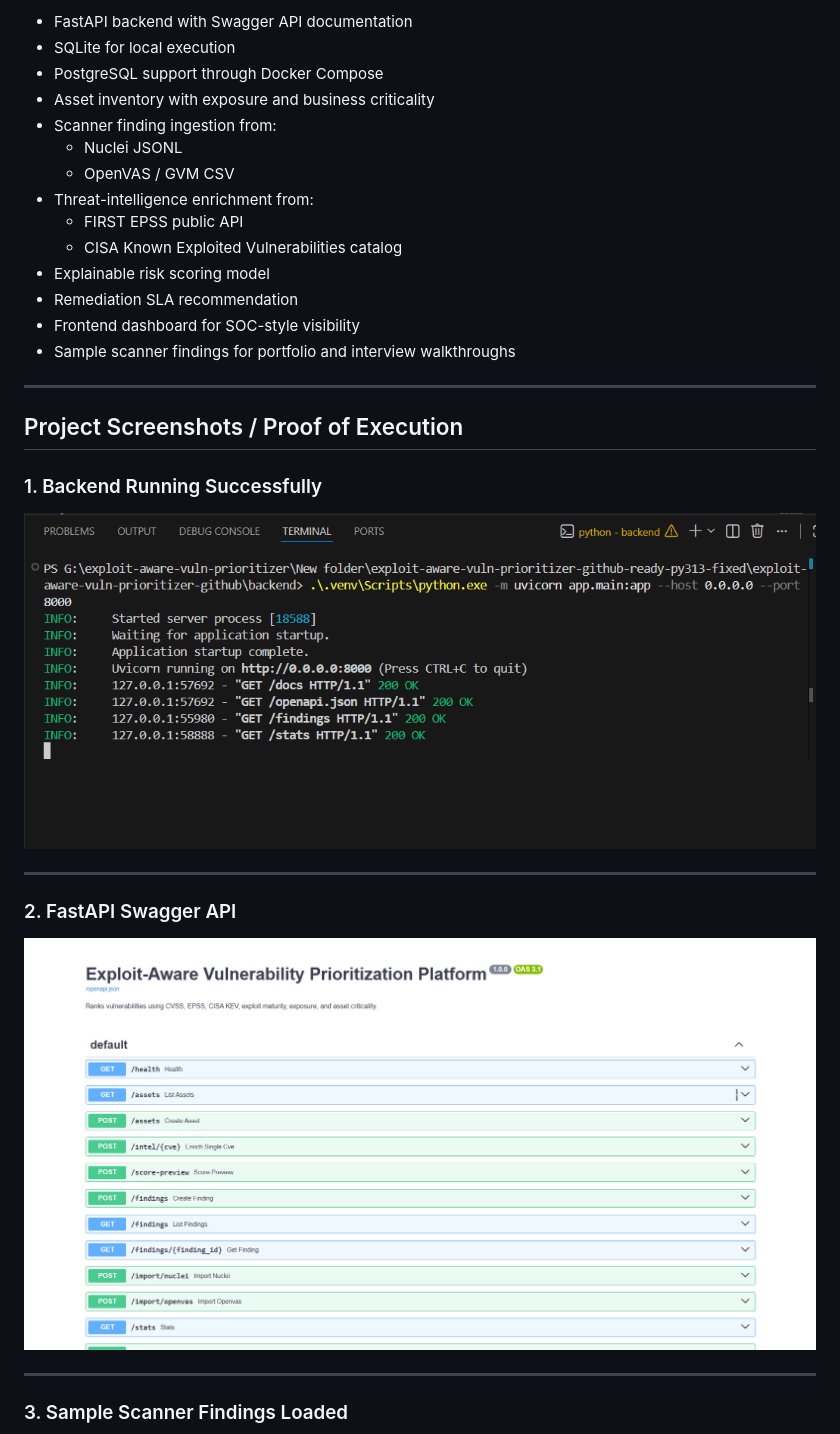
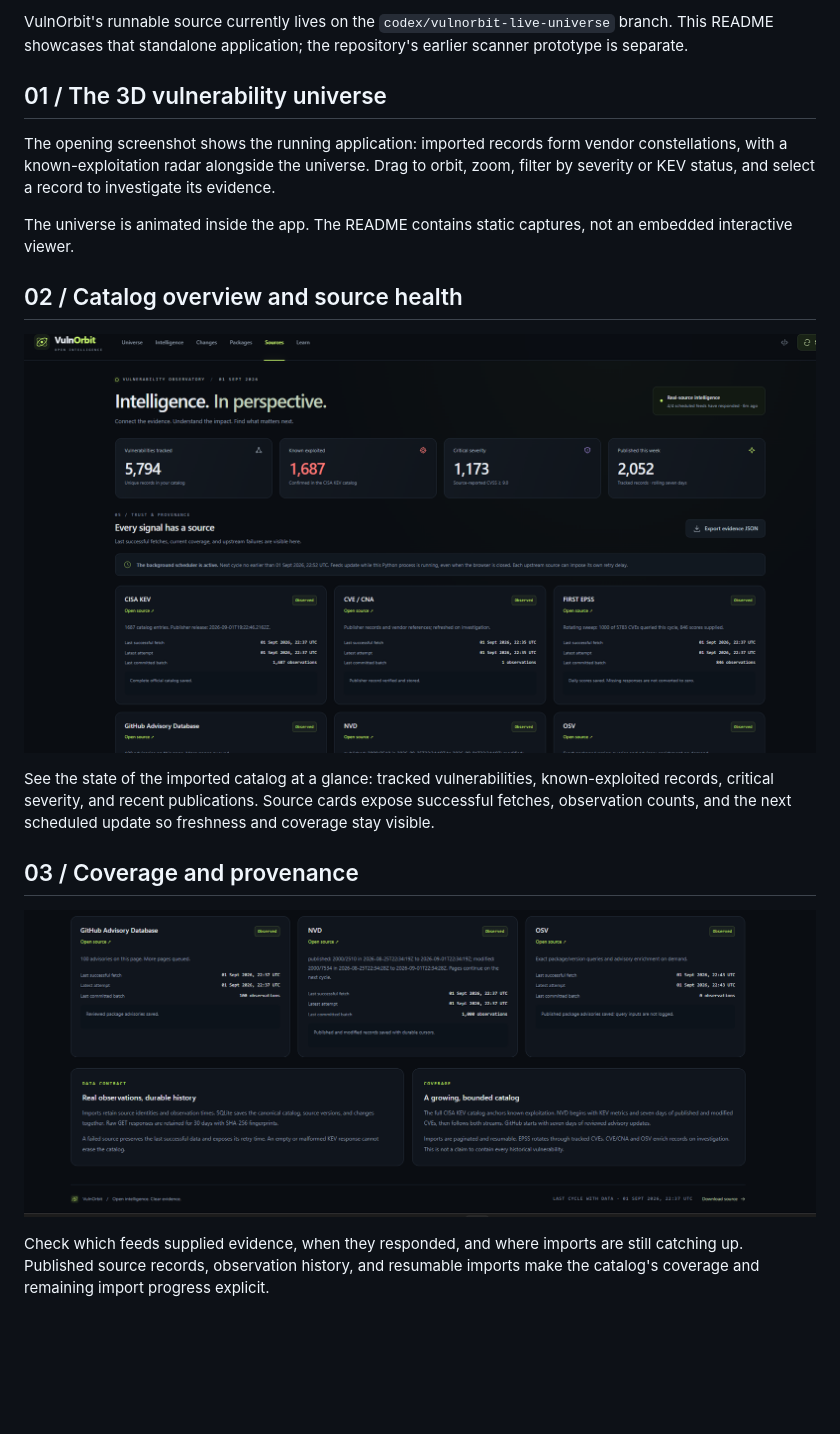
Before and after one commit to GurukiranShiv/XploitAtlas, a Markdown page: README.md, the part around one of its changes. GitHub-like rendering; pictures changed too: docs/screenshots/vulnorbit/02-source-health.png (added), docs/screenshots/vulnorbit/03-provenance-coverage.png (added); blank space fills up the shorter version.

Commit message:
Showcase VulnOrbit with a 3D-universe-first frontend README

```diff
--- a/README.md
+++ b/README.md
@@ -10,34 +10,21 @@ This project goes beyond normal vulnerability scanning. Instead of prioritizing
 
-- FastAPI backend with Swagger API documentation
-- SQLite for local execution
-- PostgreSQL support through Docker Compose
-- Asset inventory with exposure and business criticality
-- Scanner finding ingestion from:
-  - Nuclei JSONL
-  - OpenVAS / GVM CSV
-- Threat-intelligence enrichment from:
-  - FIRST EPSS public API
-  - CISA Known Exploited Vulnerabilities catalog
-- Explainable risk scoring model
-- Remediation SLA recommendation
-- Frontend dashboard for SOC-style visibility
-- Sample scanner findings for portfolio and interview walkthroughs
+VulnOrbit's runnable source currently lives on the `codex/vulnorbit-live-universe` branch. This README showcases that standalone application; the repository's earlier scanner prototype is separate.
 
----
+## 01 / The 3D vulnerability universe
 
-## Project Screenshots / Proof of Execution
+The opening screenshot shows the running application: imported records form vendor constellations, with a known-exploitation radar alongside the universe. Drag to orbit, zoom, filter by severity or KEV status, and select a record to investigate its evidence.
 
-### 1. Backend Running Successfully
+The universe is animated inside the app. The README contains static captures, not an embedded interactive viewer.
 
-![Backend Running](assets/01-backend-running.png.png)
+## 02 / Catalog overview and source health
 
----
+![VulnOrbit catalog totals, known-exploited records, critical severity, recent publications, and source health](docs/screenshots/vulnorbit/02-source-health.png)
 
-### 2. FastAPI Swagger API
+See the state of the imported catalog at a glance: tracked vulnerabilities, known-exploited records, critical severity, and recent publications. Source cards expose successful fetches, observation counts, and the next scheduled update so freshness and coverage stay visible.
 
-![FastAPI Swagger API](assets/02-fastapi-swagger.png)
+## 03 / Coverage and provenance
 
----
+![VulnOrbit source coverage, last successful fetches, import progress, and data-provenance notes](docs/screenshots/vulnorbit/03-provenance-coverage.png)
 
-### 3. Sample Scanner Findings Loaded
+Check which feeds supplied evidence, when they responded, and where imports are still catching up. Published source records, observation history, and resumable imports make the catalog's coverage and remaining import progress explicit.
 
```
Also changed, not shown: other parts of README.md (+46 -340 lines), docs/screenshots/vulnorbit/01-universe.png (added), docs/screenshots/vulnorbit/04-package-lookup.png (added), 1 other file.
